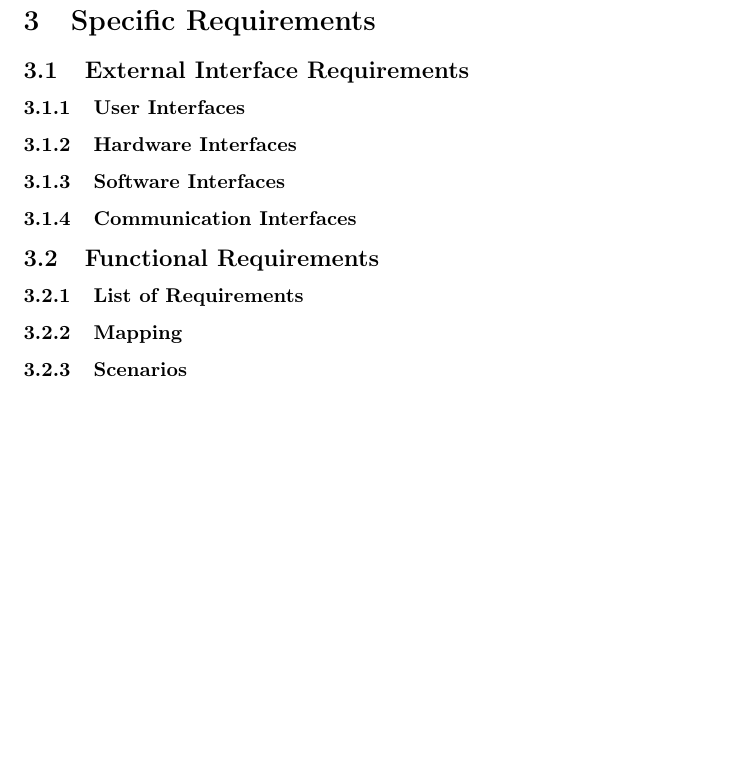
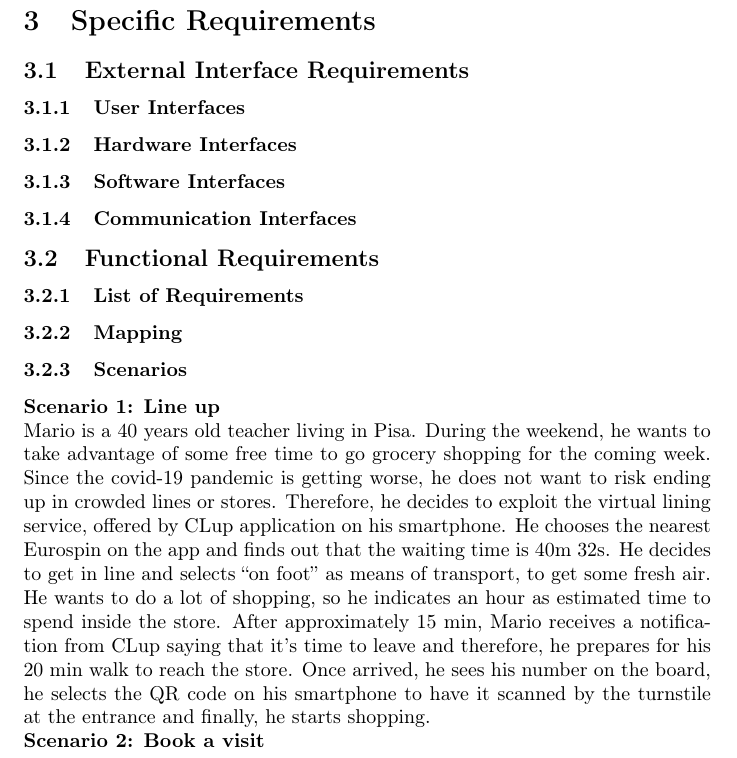
Before and after one commit to olimpiarivera/RiveraPolidori, a LaTeX document (RASD/RASD.tex): part of page 11 of 11 before the commit and part of page 11 of 12 after it, cut so that both start at the same text, the shorter picture padded with empty space. Compiled offline with pdfLaTeX.

Commit message:
scenario 1

```diff
--- a/RASD/RASD.tex
+++ b/RASD/RASD.tex
@@ -213,6 +213,11 @@ The system will have to ask users' permission to retrieve and use their position
 \subsubsection{List of Requirements}
 \subsubsection{Mapping}
 \subsubsection{Scenarios}
+\textbf{Scenario 1: Line up}\\
+Mario is a 40 years old teacher living in Pisa. During the weekend, he wants to take advantage of some free time to go grocery shopping for the coming week. Since the covid-19 pandemic is getting worse, he does not want to risk ending up in crowded lines or stores. Therefore, he decides to exploit the virtual lining service, offered by CLup application on his smartphone. He chooses the nearest Eurospin on the app and finds out that the waiting time is 40m 32s. He decides to get in line and selects “on foot” as means of transport, to get some fresh air. He wants to do a lot of shopping, so he indicates an hour as estimated time to spend inside the store. After approximately 15 min, Mario receives a notification from CLup saying that it’s time to leave and therefore, he prepares for his 20 min walk to reach the store. Once arrived, he sees his number on the board, he selects the QR code on his smartphone to have it scanned by the turnstile at the entrance  and finally, he starts shopping.\\
+\textbf{Scenario 2: Book a visit}\\
+
+
 \subsubsection{Use cases}
 \subsubsection{Use cases Diagrams}
 \subsubsection{Sequence Diagrams}
```
Also changed, not shown: RASD/RASD.pdf, 4 other files.
